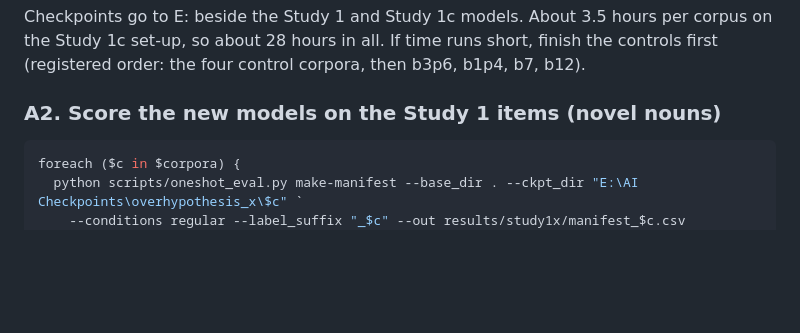
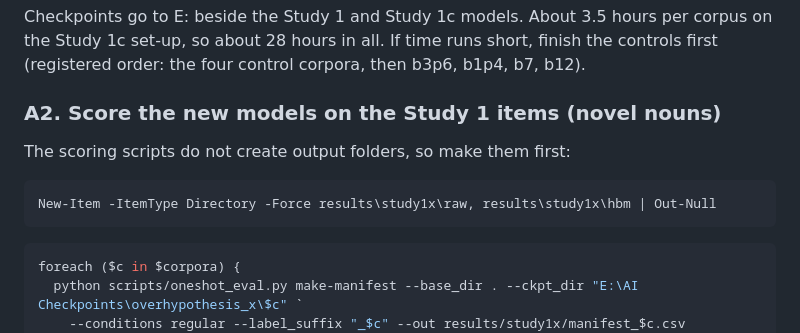
Before and after one commit to synthiumjp/overhypothesis, a Markdown page: docs/RUN_AMENDMENT5.md, the part around the change. Rendered like a GitHub page; blank space fills up the shorter version.

Commit message:
RUN_AMENDMENT5: create output folders before scoring
Co-Authored-By: Claude Opus 5.5 <noreply@anthropic.com>
Claude-Session: https://claude.ai/code/session_01UQaBfAs1kgJZjpoT4Y8DJf

````diff
--- a/docs/RUN_AMENDMENT5.md
+++ b/docs/RUN_AMENDMENT5.md
@@ -25,6 +25,12 @@ foreach ($c in $corpora) { foreach ($z in "tiny","small","medium") { foreach ($s
 Checkpoints go to E: beside the Study 1 and Study 1c models. About 3.5 hours per corpus on the Study 1c set-up, so about 28 hours in all. If time runs short, finish the controls first (registered order: the four control corpora, then b3p6, b1p4, b7, b12).
 
 ### A2. Score the new models on the Study 1 items (novel nouns)
+
+The scoring scripts do not create output folders, so make them first:
+
+```powershell
+New-Item -ItemType Directory -Force results\study1x\raw, results\study1x\hbm | Out-Null
+```
 
 ```powershell
 foreach ($c in $corpora) {
````
